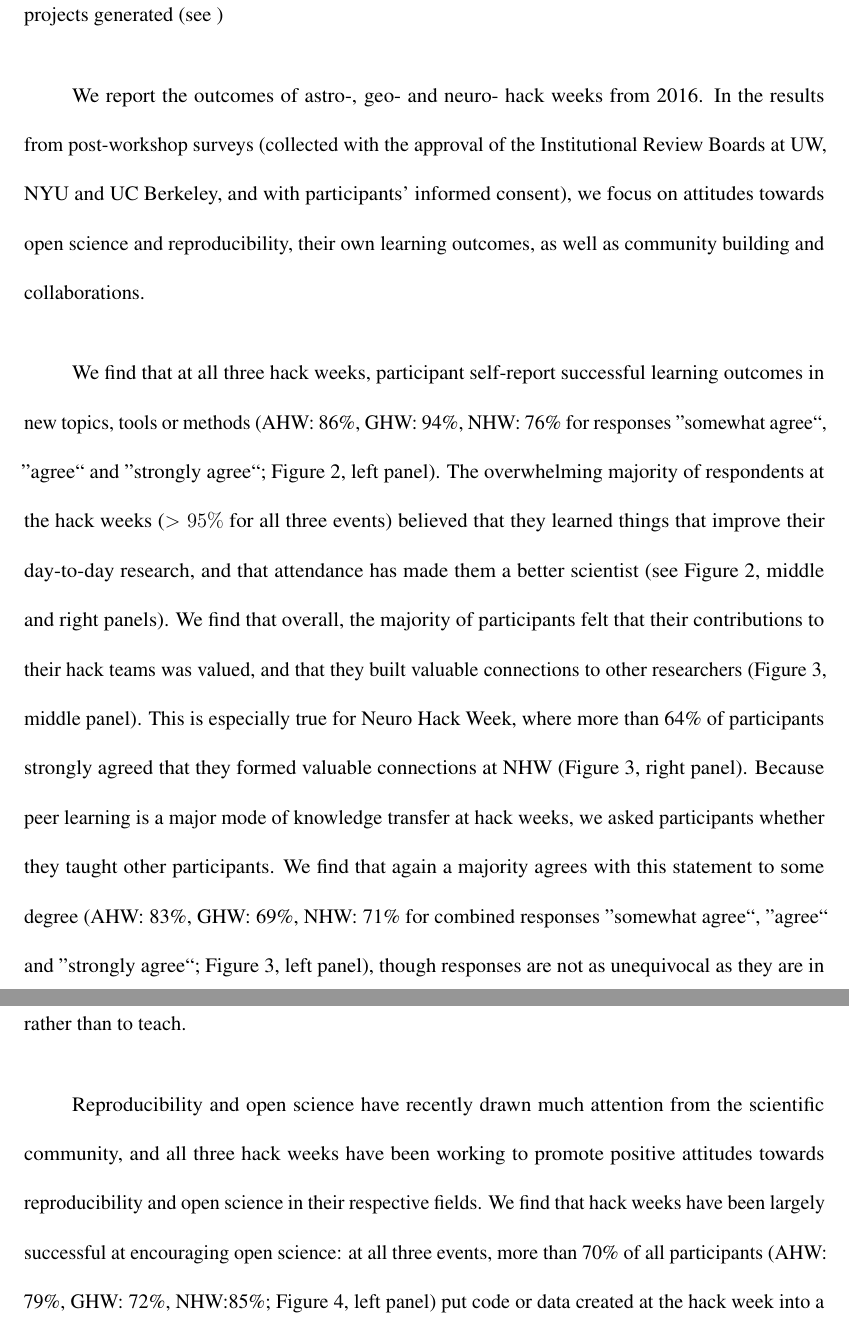
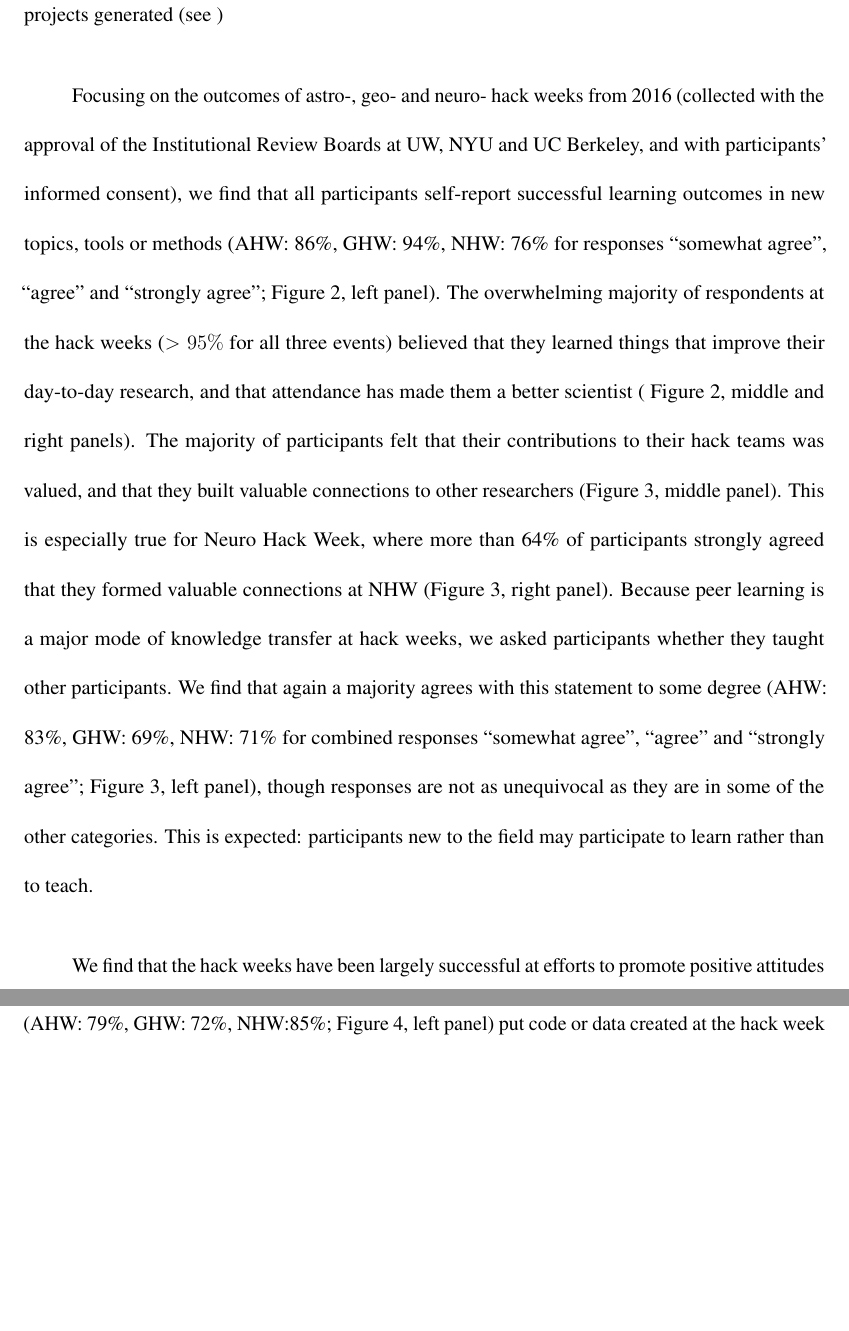
Before and after one commit to uwescience/HackWeek-Writeup, a LaTeX paper (paper.tex, which reads sections/results.tex): two parts of pages 13 and 14 of 22 before the commit and two parts of pages 13 and 14 of 21 after it, joined at a grey line, cut so that both start at the same text, the shorter picture padded with empty space. Compiled offline with pdfLaTeX.

Commit message:
wordsmith / shorten

```diff
--- a/sections/results.tex
+++ b/sections/results.tex
@@ -17,20 +17,17 @@ Here, we have taken an approach that combines these metrics: we start with surve
 %In particular, in some cases hack week organizers may be interested in studying not only the participants in the hack week, but also the applicants who did not end up participating.
 %It is important to establish procedures to conduct such studies and to obtain approval from an IRB.
 
-We report the outcomes of astro-, geo- and neuro- hack weeks from 2016. In the results from post-workshop surveys (collected with the approval of the Institutional Review Boards at UW, NYU and UC Berkeley, and with participants' informed consent), we focus on attitudes towards open science and reproducibility, their own learning outcomes, as well as community building and collaborations.
-
-We find that at all three hack weeks, participant self-report successful learning outcomes in new topics, tools or methods (AHW: 86\%, GHW: 94\%, NHW: 76\% for responses ''somewhat agree``, ''agree`` and ''strongly agree``; Figure 2, left panel).
-The overwhelming majority of respondents at the hack weeks ($>95\%$ for all three events) believed that they learned things that improve their day-to-day research, and that attendance has made them a better scientist (see Figure 2, middle and right panels).
+Focusing on the outcomes of astro-, geo- and neuro- hack weeks from 2016 (collected with the approval of the Institutional Review Boards at UW, NYU and UC Berkeley, and with participants' informed consent), we find that all participants self-report successful learning outcomes in new topics, tools or methods (AHW: 86\%, GHW: 94\%, NHW: 76\% for responses ``somewhat agree'', ``agree'' and ``strongly agree''; Figure 2, left panel).
+The overwhelming majority of respondents at the hack weeks ($>95\%$ for all three events) believed that they learned things that improve their day-to-day research, and that attendance has made them a better scientist ( Figure 2, middle and right panels).
 %While each hack week also probed participants' attitudes in more detail toward specific topics, methods, and modes of learning, the hack weeks differed substantially on that level, making the results difficult to compare.
 %Another important goal of the hack weeks was centred on community building and fostering collaborations.
-We find that overall, the majority of participants felt that their contributions to their hack teams was valued, and that they built valuable connections to other researchers (Figure 3, middle panel).
+The majority of participants felt that their contributions to their hack teams was valued, and that they built valuable connections to other researchers (Figure 3, middle panel).
 This is especially true for Neuro Hack Week, where more than 64\% of participants strongly agreed that they formed valuable connections at NHW (Figure 3, right panel).
 Because peer learning is a major mode of knowledge transfer at hack weeks, we asked participants whether they taught other participants.
-We find that again a majority agrees with this statement to some degree (AHW: 83\%, GHW: 69\%, NHW: 71\% for combined responses ''somewhat agree``, ''agree`` and ''strongly agree``; Figure 3, left panel), though responses are not as unequivocal as they are in some of the other categories.
+We find that again a majority agrees with this statement to some degree (AHW: 83\%, GHW: 69\%, NHW: 71\% for combined responses ``somewhat agree'', ``agree'' and ``strongly agree''; Figure 3, left panel), though responses are not as unequivocal as they are in some of the other categories.
 This is expected: participants new to the field may participate to learn rather than to teach.
 
-Reproducibility and open science have recently drawn much attention from the scientific community, and all three hack weeks have been working to promote positive attitudes towards reproducibility and open science in their respective fields.
-We find that hack weeks have been largely successful at encouraging open science: at all three events, more than 70\% of all participants (AHW: 79\%, GHW: 72\%, NHW:85\%; Figure 4, left panel) put code or data created at the hack week into a public repository, while a substantially smaller fraction of participants followed this practice before the event (Figure 4, middle panel).
+We find that the hack weeks have been largely successful at efforts to promote positive attitudes towards reproducibility and open science: at all three events, more than 70\% of all participants (AHW: 79\%, GHW: 72\%, NHW:85\%; Figure 4, left panel) put code or data created at the hack week into a public repository, while a substantially smaller fraction of participants followed this practice before the event (Figure 4, middle panel).
 When asking participants whether they had made their code or data openly available in the past, the overall behaviour reflects how general conventions and attitudes differ in different fields.
 In particular, astronomy shows the largest degree of openness toward open science, whereas our results indicate that open science is still fairly uncommon in the geosciences, with neuroscience falling in between.
 %Neuroscience seems to fall somewhere in between.
```
